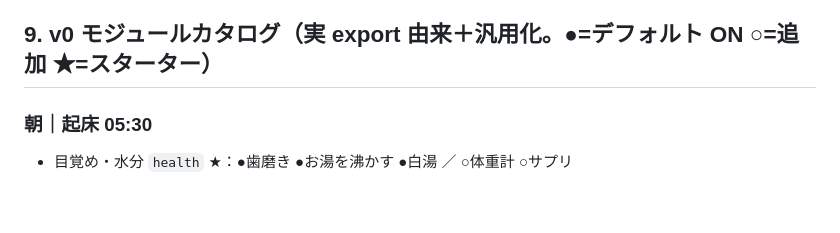
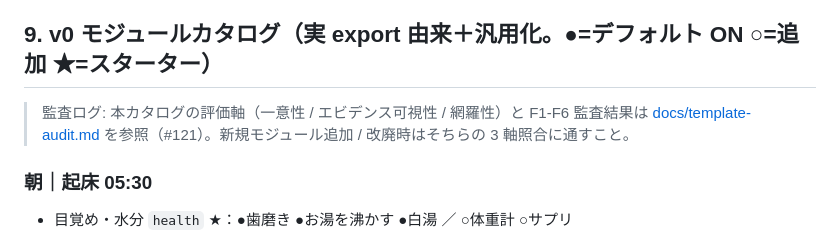
Before and after one commit to nokku-dev/knockon, a Markdown page: docs/template-modules-spec.md, the part around the change. Drawn GitHub-style; blank space fills up the shorter version.

```diff
--- a/docs/template-modules-spec.md
+++ b/docs/template-modules-spec.md
@@ -94,6 +94,8 @@
 
 ## 9. v0 モジュールカタログ（実 export 由来＋汎用化。●=デフォルト ON ○=追加 ★=スターター）
 
+> 監査ログ: 本カタログの評価軸（一意性 / エビデンス可視性 / 網羅性）と F1-F6 監査結果は [docs/template-audit.md](template-audit.md) を参照（#121）。新規モジュール追加 / 改廃時はそちらの 3 軸照合に通すこと。
+
 ### 朝｜起床 05:30
 - 目覚め・水分 `health` ★：●歯磨き ●お湯を沸かす ●白湯 ／ ○体重計 ○サプリ
 - 朝スキンケア `skincare` ★：●洗顔 ●化粧水・保湿 ／ ○日焼け止め
```
Also changed, not shown: docs/template-audit.md (added, +124 -0 lines).
